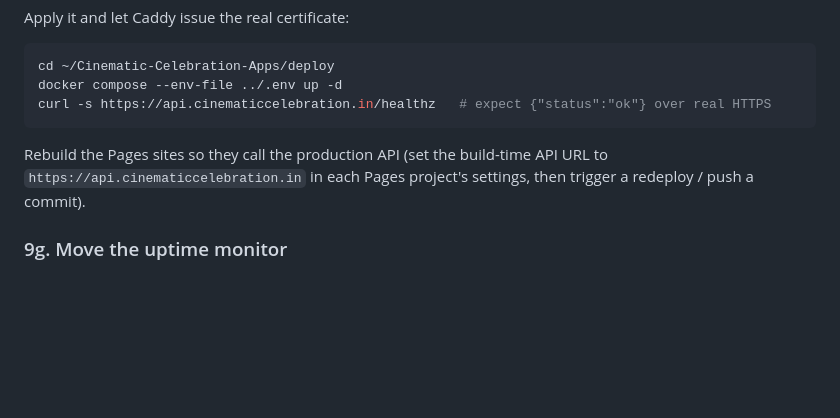
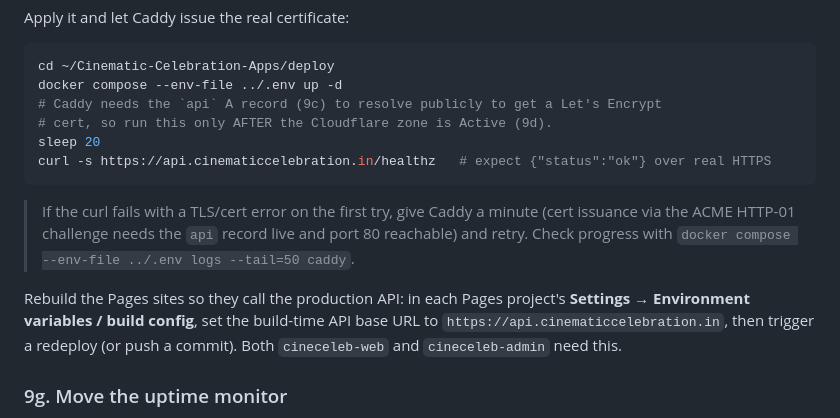
Before and after one commit to cckonankunte-ops/Cinematic-Celebration-Apps, a Markdown page: docs/PRODUCTION_CUTOVER.md, the part around one of its changes. Rendered like a GitHub page; blank space fills up the shorter version.

````diff
--- a/docs/PRODUCTION_CUTOVER.md
+++ b/docs/PRODUCTION_CUTOVER.md
@@ -428,12 +443,21 @@ Apply it and let Caddy issue the real certificate:
 ```bash
 cd ~/Cinematic-Celebration-Apps/deploy
 docker compose --env-file ../.env up -d
+# Caddy needs the `api` A record (9c) to resolve publicly to get a Let's Encrypt
+# cert, so run this only AFTER the Cloudflare zone is Active (9d).
+sleep 20
 curl -s https://api.cinematiccelebration.in/healthz   # expect {"status":"ok"} over real HTTPS
 ```
 
-Rebuild the Pages sites so they call the production API (set the build-time API
-URL to `https://api.cinematiccelebration.in` in each Pages project's settings,
-then trigger a redeploy / push a commit).
+> If the curl fails with a TLS/cert error on the first try, give Caddy a minute
+> (cert issuance via the ACME HTTP-01 challenge needs the `api` record live and
+> port 80 reachable) and retry. Check progress with
+> `docker compose --env-file ../.env logs --tail=50 caddy`.
+
+Rebuild the Pages sites so they call the production API: in each Pages project's
+**Settings → Environment variables / build config**, set the build-time API base
+URL to `https://api.cinematiccelebration.in`, then trigger a redeploy (or push a
+commit). Both `cineceleb-web` and `cineceleb-admin` need this.
 
 ### 9g. Move the uptime monitor
 
````
Also changed, not shown: other parts of docs/PRODUCTION_CUTOVER.md (+57 -38 lines).
